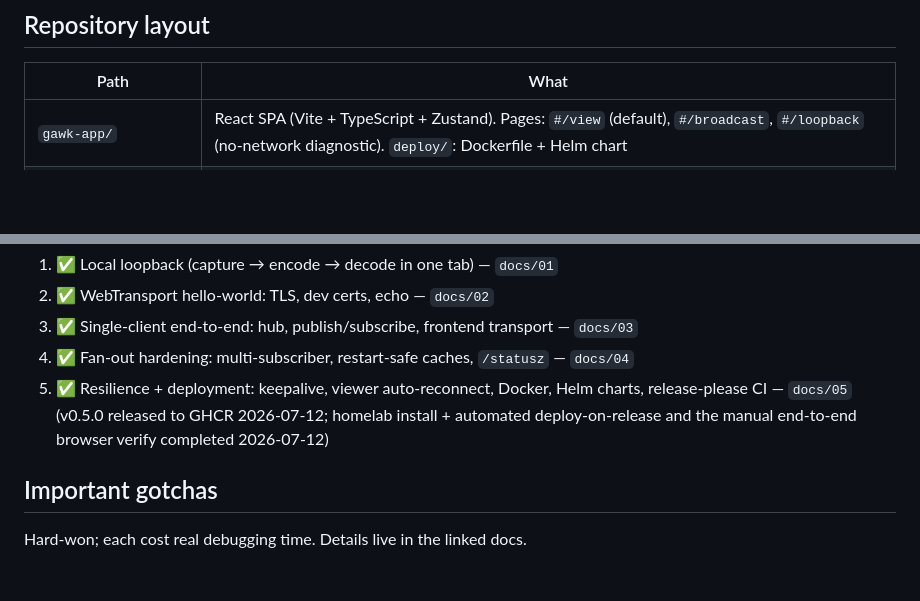
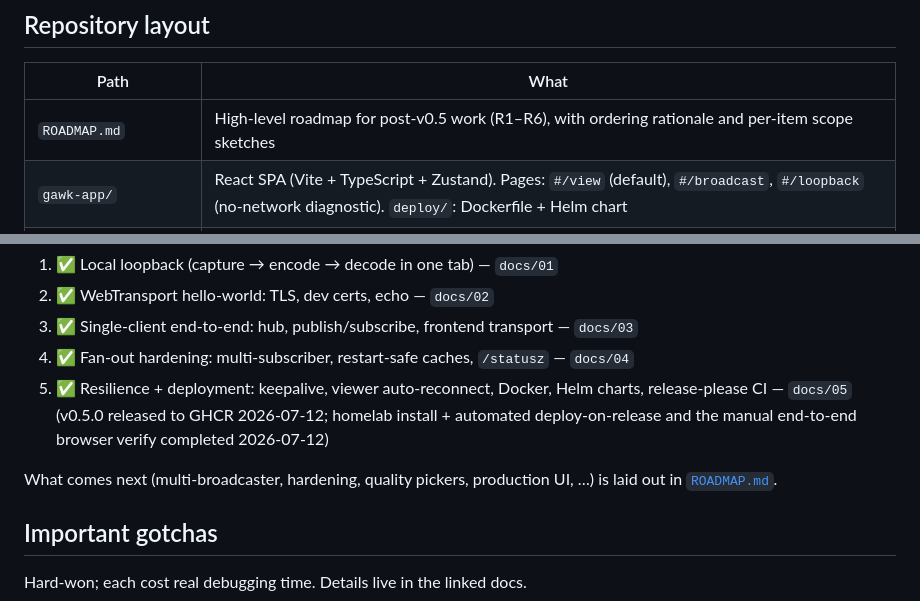
Before and after one commit to Tuhis/gawk, a Markdown page: README.md, 2 parts joined by grey strips. Drawn GitHub-style; blank space fills up the shorter version.

```diff
--- a/README.md
+++ b/README.md
@@ -36,6 +36,7 @@ getDisplayMedia
 
 | Path | What |
 |------|------|
+| `ROADMAP.md` | High-level roadmap for post-v0.5 work (R1–R6), with ordering rationale and per-item scope sketches |
 | `gawk-app/` | React SPA (Vite + TypeScript + Zustand). Pages: `#/view` (default), `#/broadcast`, `#/loopback` (no-network diagnostic). `deploy/`: Dockerfile + Helm chart |
 | `gawk-server/` | Go relay: WebTransport endpoint, pub/sub hub, dev-cert tooling. `deploy/`: Dockerfile + Helm chart. See its [README](gawk-server/README.md) |
 | `docs/` | Per-milestone design notes and gotchas (`01`–`05`), plus [`implementation-tasks.md`](docs/implementation-tasks.md) — the server design + task breakdown and current progress |
@@ -105,6 +106,9 @@ Milestones (detail in [`docs/implementation-tasks.md`](docs/implementation-tasks
    Helm charts, release-please CI — `docs/05` (v0.5.0 released to GHCR
    2026-07-12; homelab install + automated deploy-on-release and the manual
    end-to-end browser verify completed 2026-07-12)
+
+What comes next (multi-broadcaster, hardening, quality pickers, production
+UI, …) is laid out in [`ROADMAP.md`](ROADMAP.md).
 
 ## Important gotchas
 
```
Also changed, not shown: CLAUDE.md (+4 -0 lines), ROADMAP.md (added, +315 -0 lines).
